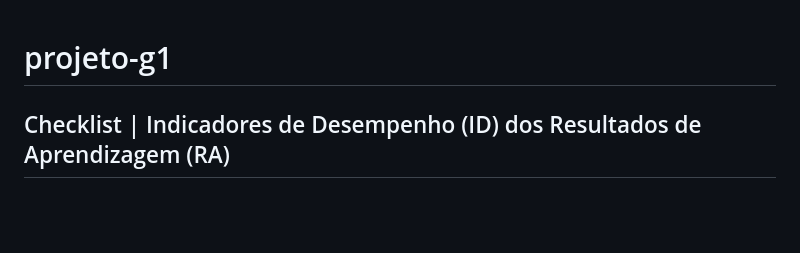
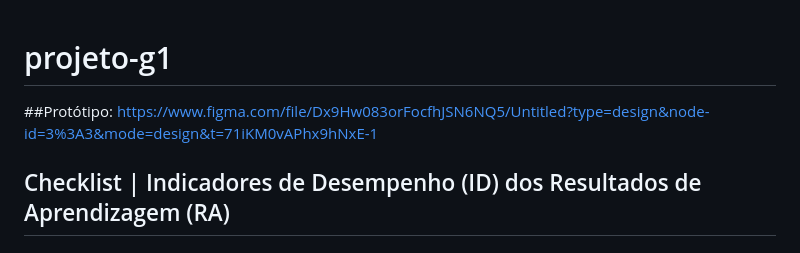
Before and after one commit to nicolasjveiga/projeto-g1, a Markdown page: README.md, the part around the change. Rendered like a GitHub page; blank space fills up the shorter version.

```diff
--- a/README.md
+++ b/README.md
@@ -1,4 +1,7 @@
 # projeto-g1
+
+##Protótipo: https://www.figma.com/file/Dx9Hw083orFocfhJSN6NQ5/Untitled?type=design&node-id=3%3A3&mode=design&t=71iKM0vAPhx9hNxE-1
+
 ## Checklist | Indicadores de Desempenho (ID) dos Resultados de Aprendizagem (RA)
 
 #### RA1 - Utilizar Frameworks CSS para estilização de elementos HTML e criação de layouts responsivos.
```
